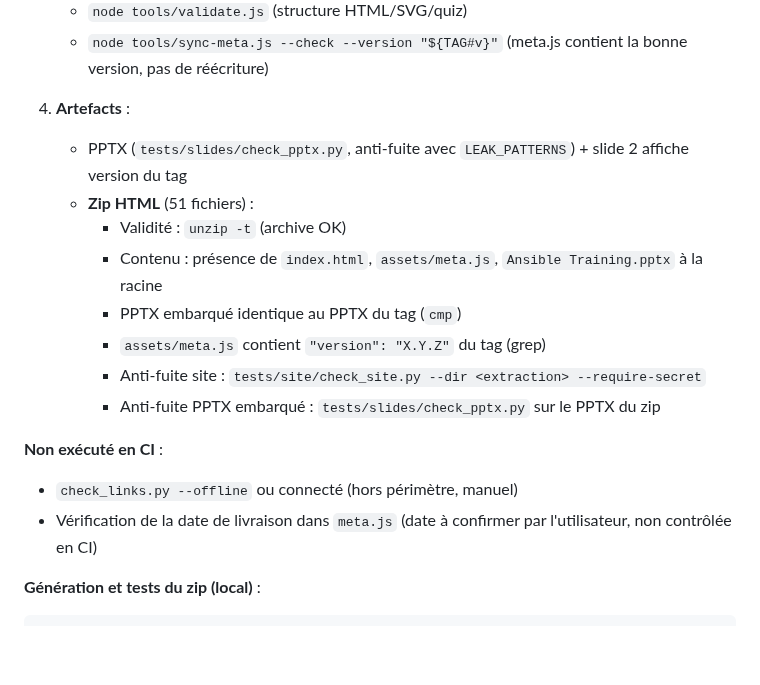
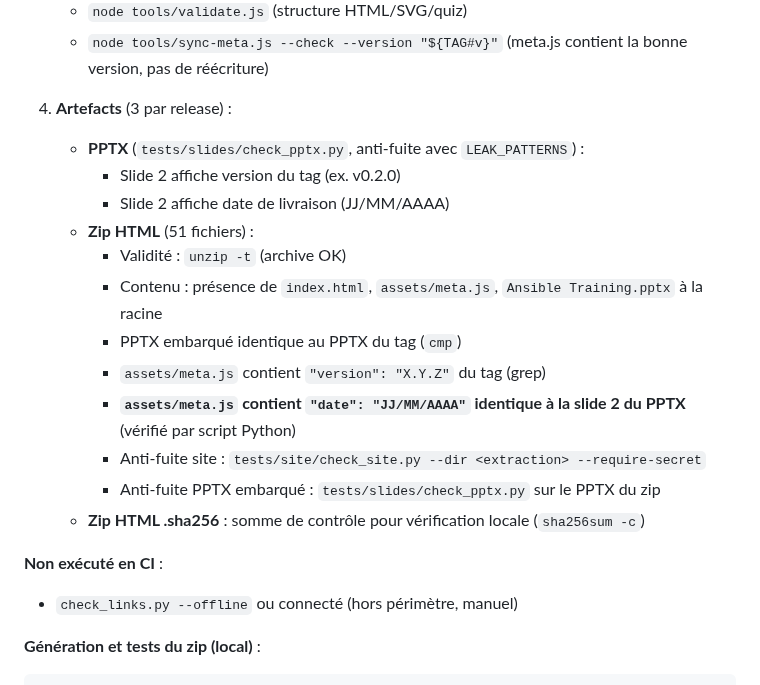
Before and after one commit to CCoupel/ansible-training, a Markdown page: CLAUDE.md, the part around one of its changes. Drawn GitHub-style; blank space fills up the shorter version.

```diff
--- a/CLAUDE.md
+++ b/CLAUDE.md
@@ -311,19 +314,22 @@ ARTIFACTS: |
    - `node tools/validate.js` (structure HTML/SVG/quiz)
    - `node tools/sync-meta.js --check --version "${TAG#v}"` (meta.js contient la bonne version, pas de réécriture)
 
-4. **Artefacts** :
-   - PPTX (`tests/slides/check_pptx.py`, anti-fuite avec `LEAK_PATTERNS`) + slide 2 affiche version du tag
+4. **Artefacts** (3 par release) :
+   - **PPTX** (`tests/slides/check_pptx.py`, anti-fuite avec `LEAK_PATTERNS`) :
+     - Slide 2 affiche version du tag (ex. v0.2.0)
+     - Slide 2 affiche date de livraison (JJ/MM/AAAA)
    - **Zip HTML** (51 fichiers) :
      - Validité : `unzip -t` (archive OK)
      - Contenu : présence de `index.html`, `assets/meta.js`, `Ansible Training.pptx` à la racine
      - PPTX embarqué identique au PPTX du tag (`cmp`)
      - `assets/meta.js` contient `"version": "X.Y.Z"` du tag (grep)
+     - **`assets/meta.js` contient `"date": "JJ/MM/AAAA"` identique à la slide 2 du PPTX** (vérifié par script Python)
      - Anti-fuite site : `tests/site/check_site.py --dir <extraction> --require-secret`
      - Anti-fuite PPTX embarqué : `tests/slides/check_pptx.py` sur le PPTX du zip
+   - **Zip HTML .sha256** : somme de contrôle pour vérification locale (`sha256sum -c`)
 
 **Non exécuté en CI** :
 - `check_links.py --offline` ou connecté (hors périmètre, manuel)
-- Vérification de la date de livraison dans `meta.js` (date à confirmer par l'utilisateur, non contrôlée en CI)
 
 **Génération et tests du zip (local)** :
 
```
Also changed, not shown: other parts of CLAUDE.md (+22 -17 lines).
